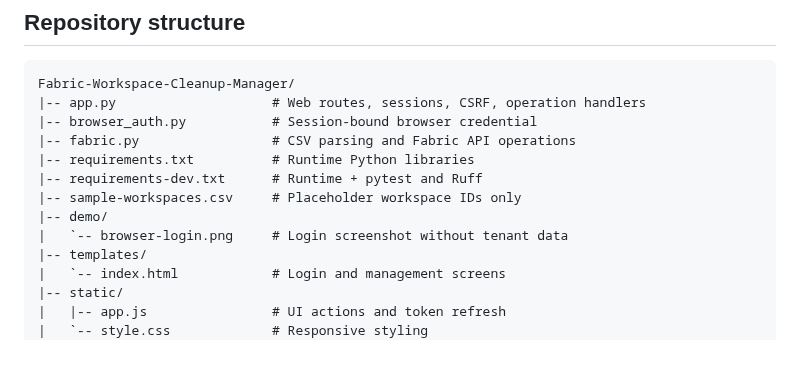
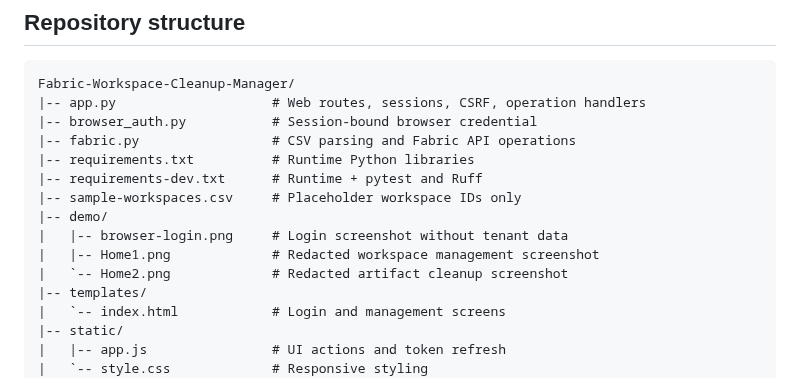
Before and after one commit to nikunj11itdhm/Fabric-Workspace-Cleanup-Manager, a Markdown page: README.md, the part around one of its changes. Drawn GitHub-style; blank space fills up the shorter version.

```diff
--- a/README.md
+++ b/README.md
@@ -406,7 +417,9 @@ Fabric-Workspace-Cleanup-Manager/
 |-- requirements-dev.txt      # Runtime + pytest and Ruff
 |-- sample-workspaces.csv     # Placeholder workspace IDs only
 |-- demo/
-|   `-- browser-login.png     # Login screenshot without tenant data
+|   |-- browser-login.png     # Login screenshot without tenant data
+|   |-- Home1.png             # Redacted workspace management screenshot
+|   `-- Home2.png             # Redacted artifact cleanup screenshot
 |-- templates/
 |   `-- index.html            # Login and management screens
 |-- static/
```
Also changed, not shown: other parts of README.md (+11 -0 lines), demo/Home1.png (added), demo/Home2.png (added), 1 other file.
